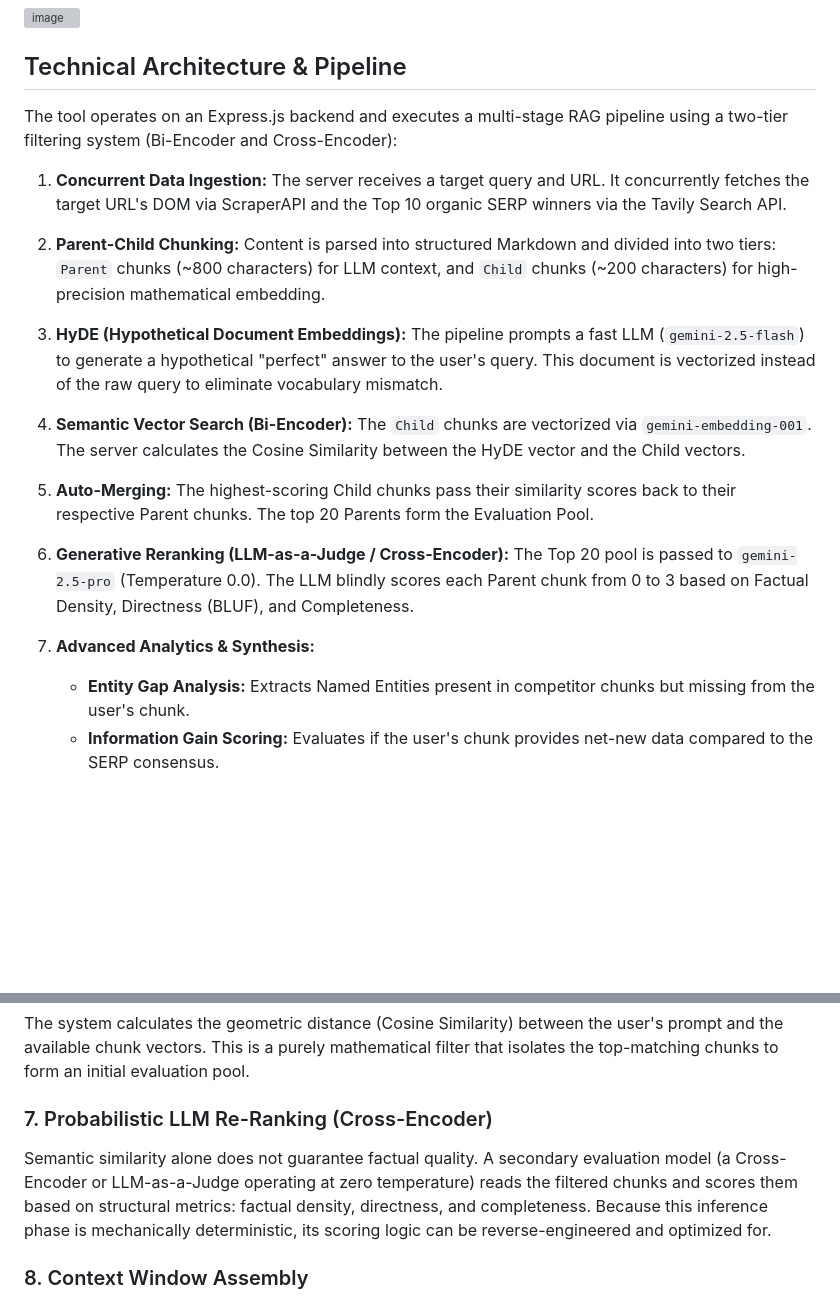
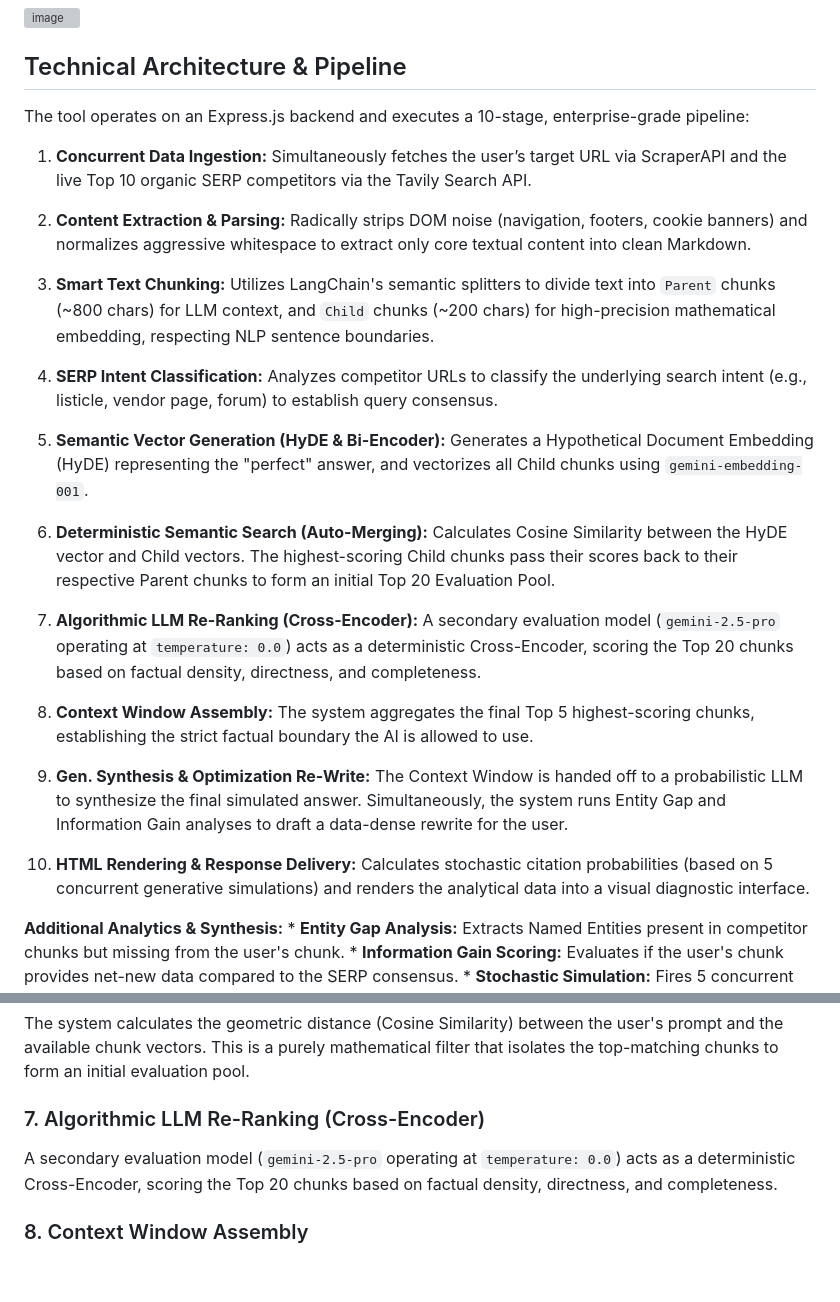
Before and after one commit to rene-dhemant/Live-SERP-RAG-Simulator-Editor, a Markdown page: README.md, 2 parts joined by grey strips. Drawn GitHub-style; blank space fills up the shorter version; grey boxes are pictures that could not be loaded.

Commit message:
Revise technical architecture and pipeline details
Updated the technical architecture section to reflect a 10-stage pipeline and improved descriptions of each stage.

```diff
--- a/README.md
+++ b/README.md
@@ -8,21 +8,29 @@ This application simulates the exact deterministic retrieval and probabilistic g
 
 ## Technical Architecture & Pipeline
 
-The tool operates on an Express.js backend and executes a multi-stage RAG pipeline using a two-tier filtering system (Bi-Encoder and Cross-Encoder):
+The tool operates on an Express.js backend and executes a 10-stage, enterprise-grade pipeline:
 
-1. **Concurrent Data Ingestion:** The server receives a target query and URL. It concurrently fetches the target URL's DOM via ScraperAPI and the Top 10 organic SERP winners via the Tavily Search API.
+1. **Concurrent Data Ingestion:** Simultaneously fetches the user’s target URL via ScraperAPI and the live Top 10 organic SERP competitors via the Tavily Search API.
 
-2. **Parent-Child Chunking:** Content is parsed into structured Markdown and divided into two tiers: `Parent` chunks (~800 characters) for LLM context, and `Child` chunks (~200 characters) for high-precision mathematical embedding.
+2. **Content Extraction & Parsing:** Radically strips DOM noise (navigation, footers, cookie banners) and normalizes aggressive whitespace to extract only core textual content into clean Markdown.
 
-3. **HyDE (Hypothetical Document Embeddings):** The pipeline prompts a fast LLM (`gemini-2.5-flash`) to generate a hypothetical "perfect" answer to the user's query. This document is vectorized instead of the raw query to eliminate vocabulary mismatch.
+3. **Smart Text Chunking:** Utilizes LangChain's semantic splitters to divide text into `Parent` chunks (~800 chars) for LLM context, and `Child` chunks (~200 chars) for high-precision mathematical embedding, respecting NLP sentence boundaries.
 
-4. **Semantic Vector Search (Bi-Encoder):** The `Child` chunks are vectorized via `gemini-embedding-001`. The server calculates the Cosine Similarity between the HyDE vector and the Child vectors.
+4. **SERP Intent Classification:** Analyzes competitor URLs to classify the underlying search intent (e.g., listicle, vendor page, forum) to establish query consensus.
 
-5. **Auto-Merging:** The highest-scoring Child chunks pass their similarity scores back to their respective Parent chunks. The top 20 Parents form the Evaluation Pool.
+5. **Semantic Vector Generation (HyDE & Bi-Encoder):** Generates a Hypothetical Document Embedding (HyDE) representing the "perfect" answer, and vectorizes all Child chunks using `gemini-embedding-001`.
 
-6. **Generative Reranking (LLM-as-a-Judge / Cross-Encoder):** The Top 20 pool is passed to `gemini-2.5-pro` (Temperature 0.0). The LLM blindly scores each Parent chunk from 0 to 3 based on Factual Density, Directness (BLUF), and Completeness.
+6. **Deterministic Semantic Search (Auto-Merging):** Calculates Cosine Similarity between the HyDE vector and Child vectors. The highest-scoring Child chunks pass their scores back to their respective Parent chunks to form an initial Top 20 Evaluation Pool.
 
-7. **Advanced Analytics & Synthesis:**
+7. **Algorithmic LLM Re-Ranking (Cross-Encoder):** A secondary evaluation model (`gemini-2.5-pro` operating at `temperature: 0.0`) acts as a deterministic Cross-Encoder, scoring the Top 20 chunks based on factual density, directness, and completeness.
+
+8. **Context Window Assembly:** The system aggregates the final Top 5 highest-scoring chunks, establishing the strict factual boundary the AI is allowed to use.
+
+9. **Gen. Synthesis & Optimization Re-Write:** The Context Window is handed off to a probabilistic LLM to synthesize the final simulated answer. Simultaneously, the system runs Entity Gap and Information Gain analyses to draft a data-dense rewrite for the user.
+
+10. **HTML Rendering & Response Delivery:** Calculates stochastic citation probabilities (based on 5 concurrent generative simulations) and renders the analytical data into a visual diagnostic interface.
+
+**Additional Analytics & Synthesis:**
     * **Entity Gap Analysis:** Extracts Named Entities present in competitor chunks but missing from the user's chunk.
     * **Information Gain Scoring:** Evaluates if the user's chunk provides net-new data compared to the SERP consensus.
     * **Stochastic Simulation:** Fires 5 concurrent LLM generation requests (Temperature 0.7) using the final Context Window to calculate the exact Citation Probability, accounting for AI variance.
@@ -113,8 +121,8 @@ Text chunks cannot be computed; they must be mapped as coordinates. An embedding
 ### 6. Deterministic Semantic Search & Filtering
 The system calculates the geometric distance (Cosine Similarity) between the user's prompt and the available chunk vectors. This is a purely mathematical filter that isolates the top-matching chunks to form an initial evaluation pool.
 
-### 7. Probabilistic LLM Re-Ranking (Cross-Encoder)
-Semantic similarity alone does not guarantee factual quality. A secondary evaluation model (a Cross-Encoder or LLM-as-a-Judge operating at zero temperature) reads the filtered chunks and scores them based on structural metrics: factual density, directness, and completeness. Because this inference phase is mechanically deterministic, its scoring logic can be reverse-engineered and optimized for.
+### 7. Algorithmic LLM Re-Ranking (Cross-Encoder)
+A secondary evaluation model (`gemini-2.5-pro` operating at `temperature: 0.0`) acts as a deterministic Cross-Encoder, scoring the Top 20 chunks based on factual density, directness, and completeness.
 
 ### 8. Context Window Assembly
 The system aggregates the highest-scoring chunks from the Re-Ranking phase. These final, highly vetted text blocks are assembled to form the "Context Window"—the strict factual boundary the AI is allowed to use.
```
